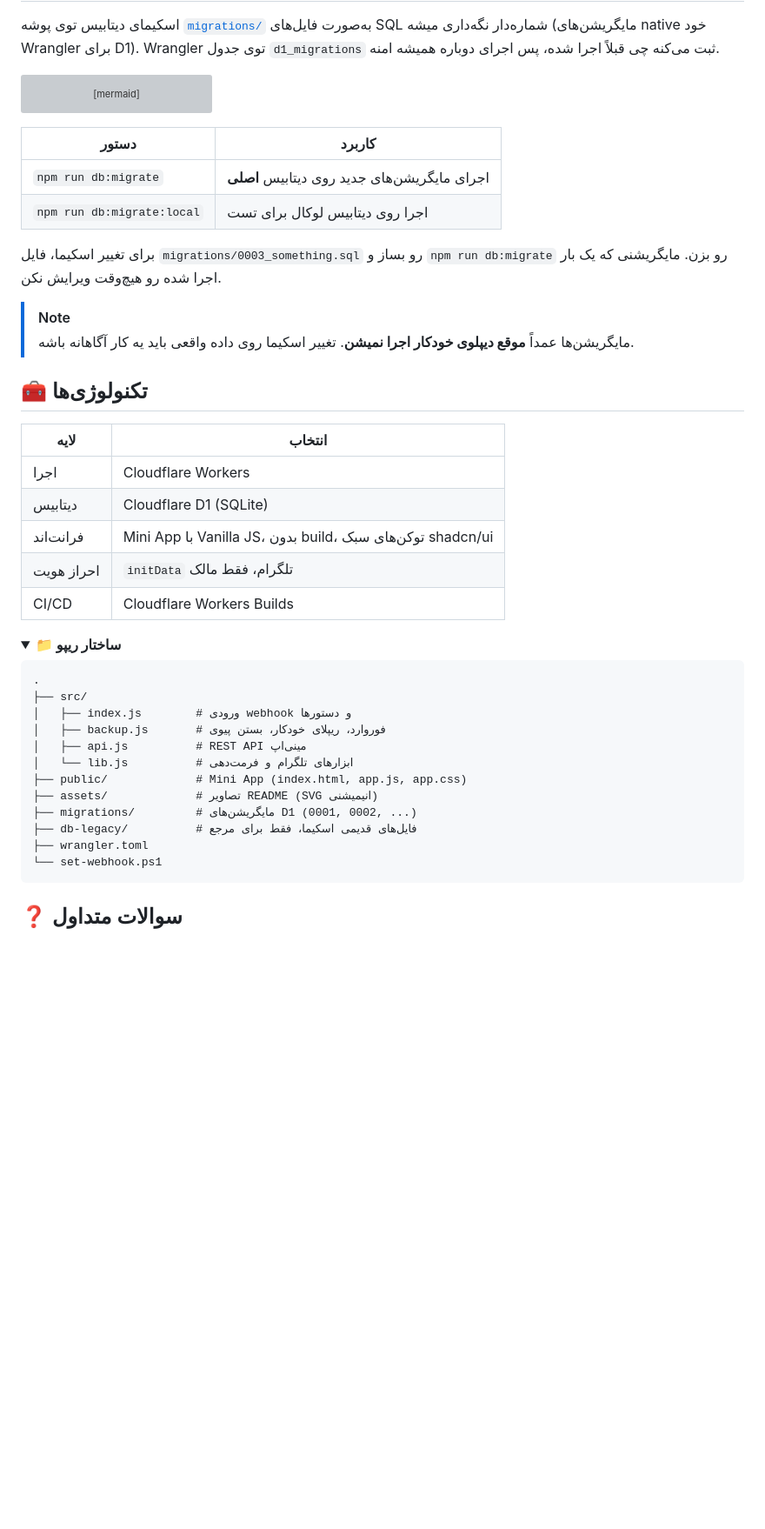
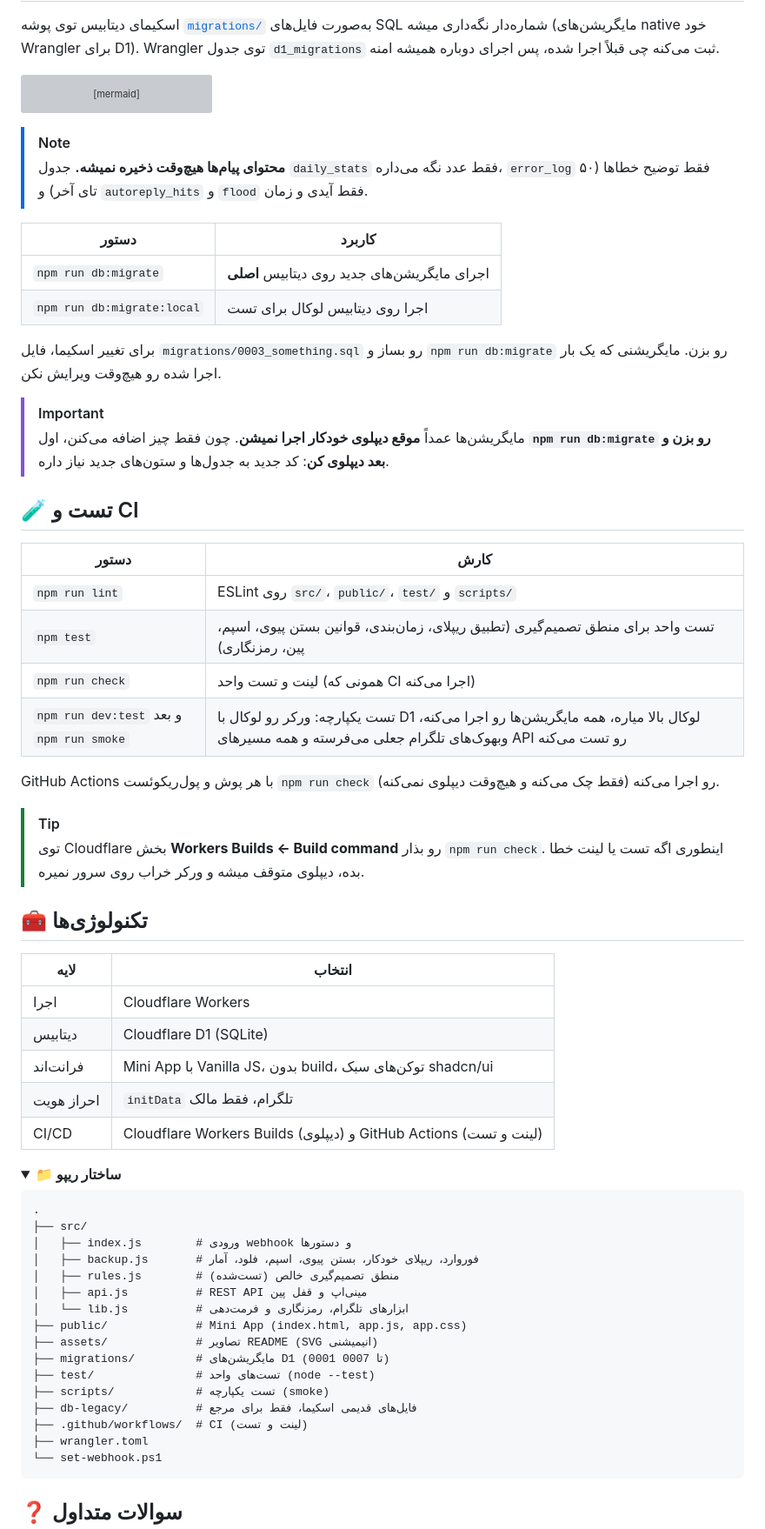
Before and after one commit to imhamiddev/Telegram-account-manager, a Markdown page: README.fa.md, the part around one of its changes. Shown at 87% size. Rendered like a GitHub page; folded sections open; blank space fills up the shorter version; grey boxes are pictures that could not be loaded.

Commit message:
docs(readme-fa): testing and CI, FAQ (match modes, forgotten PIN), migrate-before-deploy

````diff
--- a/README.fa.md
+++ b/README.fa.md
@@ -338,6 +338,9 @@ erDiagram
 
 <div dir="rtl">
 
+> [!NOTE]
+> **محتوای پیام‌ها هیچ‌وقت ذخیره نمیشه.** جدول `daily_stats` فقط عدد نگه می‌داره، `error_log` فقط توضیح خطاها (۵۰ تای آخر) و `autoreply_hits` و `flood` فقط آیدی و زمان.
+
 | دستور | کاربرد |
 |---|---|
 | `npm run db:migrate` | اجرای مایگریشن‌های جدید روی دیتابیس **اصلی** |
@@ -345,8 +348,22 @@ erDiagram
 
 برای تغییر اسکیما، فایل `migrations/0003_something.sql` رو بساز و `npm run db:migrate` رو بزن. مایگریشنی که یک بار اجرا شده رو هیچ‌وقت ویرایش نکن.
 
-> [!NOTE]
-> مایگریشن‌ها عمداً **موقع دیپلوی خودکار اجرا نمیشن**. تغییر اسکیما روی داده واقعی باید یه کار آگاهانه باشه.
+> [!IMPORTANT]
+> مایگریشن‌ها عمداً **موقع دیپلوی خودکار اجرا نمیشن**. چون فقط چیز اضافه می‌کنن، اول **`npm run db:migrate` رو بزن و بعد دیپلوی کن**: کد جدید به جدول‌ها و ستون‌های جدید نیاز داره.
+
+## 🧪 تست و CI
+
+| دستور | کارش |
+|---|---|
+| `npm run lint` | ESLint روی `src/`، `public/`، `test/` و `scripts/` |
+| `npm test` | تست واحد برای منطق تصمیم‌گیری (تطبیق ریپلای، زمان‌بندی، قوانین بستن پیوی، اسپم، پین، رمزنگاری) |
+| `npm run check` | لینت و تست واحد (همونی که CI اجرا می‌کنه) |
+| `npm run dev:test` و بعد `npm run smoke` | تست یکپارچه: ورکر رو لوکال با D1 لوکال بالا میاره، همه مایگریشن‌ها رو اجرا می‌کنه، وبهوک‌های تلگرام جعلی می‌فرسته و همه مسیرهای API رو تست می‌کنه |
+
+GitHub Actions با هر پوش و پول‌ریکوئست `npm run check` رو اجرا می‌کنه (فقط چک می‌کنه و هیچ‌وقت دیپلوی نمی‌کنه).
+
+> [!TIP]
+> توی Cloudflare بخش **Workers Builds ← Build command** رو بذار `npm run check`. اینطوری اگه تست یا لینت خطا بده، دیپلوی متوقف میشه و ورکر خراب روی سرور نمیره.
 
 ## 🧰 تکنولوژی‌ها
 
@@ -356,7 +373,7 @@ erDiagram
 | دیتابیس | Cloudflare D1 (SQLite) |
 | فرانت‌اند | Mini App با Vanilla JS، بدون build، توکن‌های سبک shadcn/ui |
 | احراز هویت | `initData` تلگرام، فقط مالک |
-| CI/CD | Cloudflare Workers Builds |
+| CI/CD | Cloudflare Workers Builds (دیپلوی) و GitHub Actions (لینت و تست) |
 
 <details>
 <summary><b>📁 ساختار ریپو</b></summary>
@@ -367,13 +384,17 @@ erDiagram
 .
 ├── src/
 │   ├── index.js        # ورودی webhook و دستورها
-│   ├── backup.js       # فوروارد، ریپلای خودکار، بستن پیوی
-│   ├── api.js          # REST API مینی‌اپ
-│   └── lib.js          # ابزارهای تلگرام و فرمت‌دهی
+│   ├── backup.js       # فوروارد، ریپلای خودکار، بستن پیوی، اسپم، فلود، آمار
+│   ├── rules.js        # منطق تصمیم‌گیری خالص (تست‌شده)
+│   ├── api.js          # REST API مینی‌اپ و قفل پین
+│   └── lib.js          # ابزارهای تلگرام، رمزنگاری و فرمت‌دهی
 ├── public/             # Mini App (index.html, app.js, app.css)
 ├── assets/             # تصاویر README (SVG انیمیشنی)
-├── migrations/         # مایگریشن‌های D1 (0001, 0002, ...)
+├── migrations/         # مایگریشن‌های D1 (0001 تا 0007)
+├── test/               # تست‌های واحد (node --test)
+├── scripts/            # تست یکپارچه (smoke)
 ├── db-legacy/          # فایل‌های قدیمی اسکیما، فقط برای مرجع
+├── .github/workflows/  # CI (لینت و تست)
 ├── wrangler.toml
 └── set-webhook.ps1
 ```
````
Also changed, not shown: other parts of README.fa.md (+29 -1 lines).
